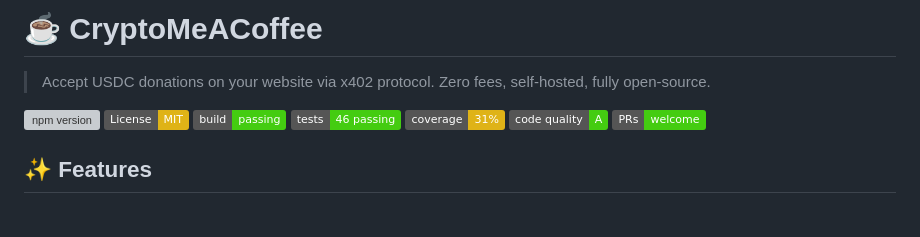
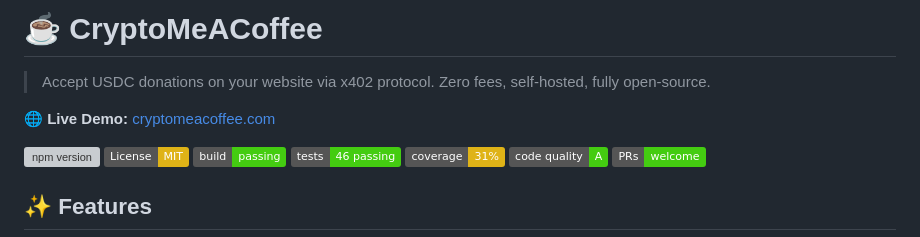
Before and after one commit to LazaroNacif/CryptoMeACoffee, a Markdown page: README.md, the part around the change. GitHub-like rendering; badges without logos; blank space fills up the shorter version; grey boxes are pictures that could not be loaded.

Commit message:
📝 docs: Add custom domain link to README

```diff
--- a/README.md
+++ b/README.md
@@ -1,6 +1,8 @@
 # ☕ CryptoMeACoffee
 
 > Accept USDC donations on your website via x402 protocol. Zero fees, self-hosted, fully open-source.
+
+**🌐 Live Demo:** [cryptomeacoffee.com](https://cryptomeacoffee.com)
 
 [![npm version](https://img.shields.io/npm/v/cryptomeacoffee.svg)](https://www.npmjs.com/package/cryptomeacoffee)
 [![License: MIT](https://img.shields.io/badge/License-MIT-yellow.svg)](https://opensource.org/licenses/MIT)
```
